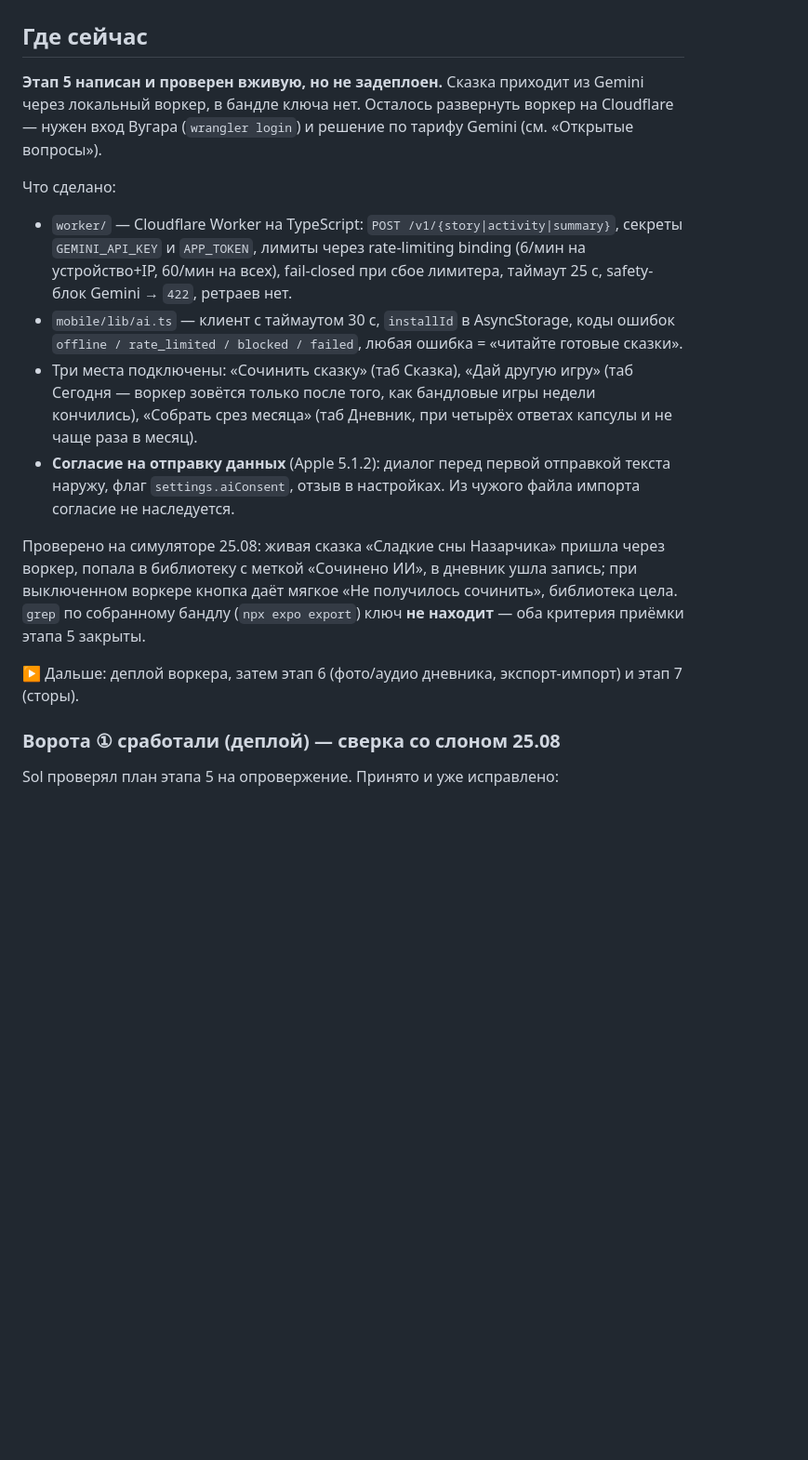
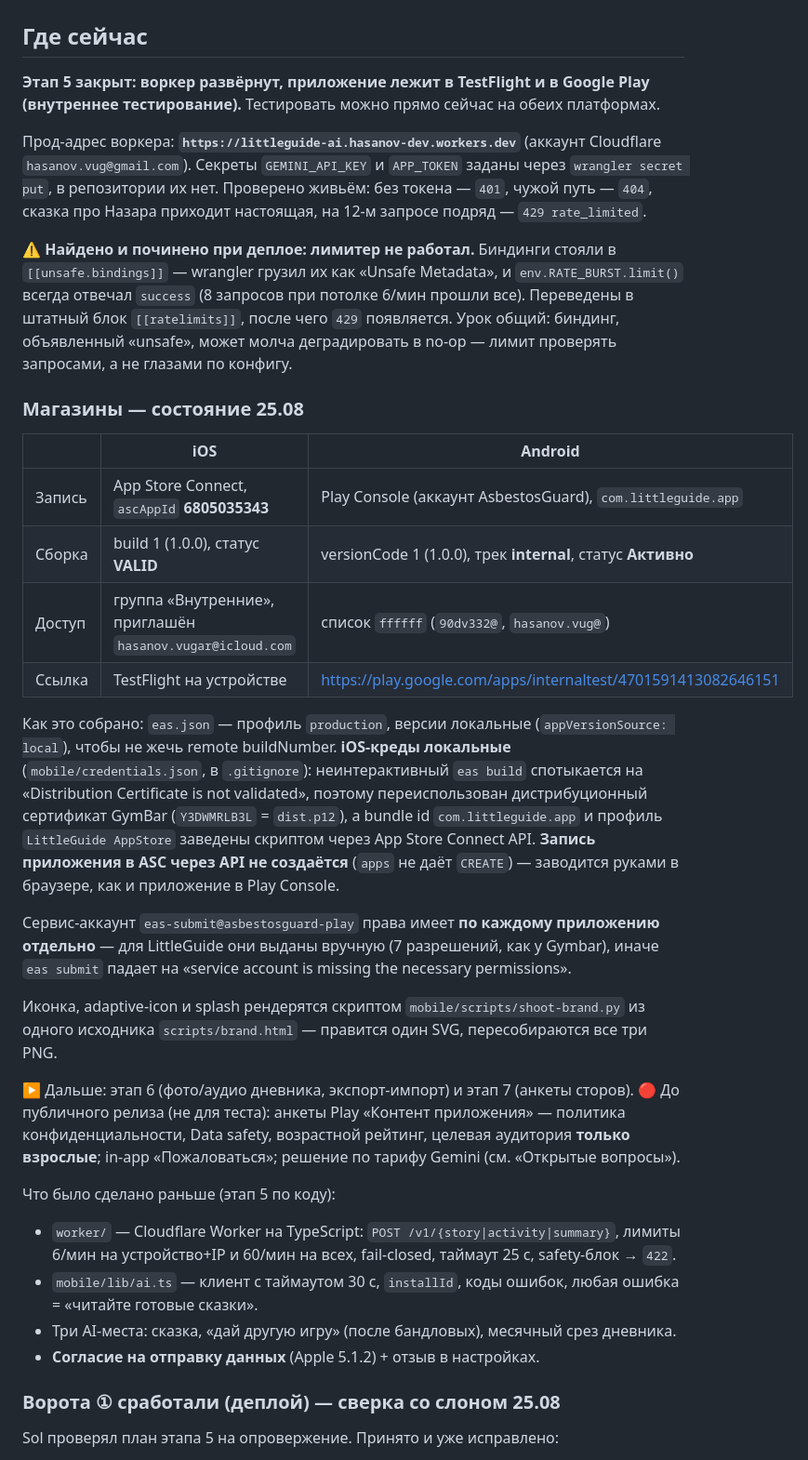
Before and after one commit to hasanovvug-gif/LittleGuide, a Markdown page: docs/state/2026-08-23-littleguide-expo.md, the part around the change. Shown at 93% size. GitHub-like rendering; blank space fills up the shorter version.

Commit message:
docs(state): воркер развёрнут, сборки в TestFlight и Play internal
Co-Authored-By: Claude Opus 5 <noreply@anthropic.com>

```diff
--- a/docs/state/2026-08-23-littleguide-expo.md
+++ b/docs/state/2026-08-23-littleguide-expo.md
@@ -10,29 +10,56 @@ paths: mobile, worker, design, docs/appstore
 
 ## Где сейчас
 
-**Этап 5 написан и проверен вживую, но не задеплоен.** Сказка приходит из Gemini через локальный
-воркер, в бандле ключа нет. Осталось развернуть воркер на Cloudflare — нужен вход Вугара
-(`wrangler login`) и решение по тарифу Gemini (см. «Открытые вопросы»).
+**Этап 5 закрыт: воркер развёрнут, приложение лежит в TestFlight и в Google Play (внутреннее
+тестирование).** Тестировать можно прямо сейчас на обеих платформах.
 
-Что сделано:
+Прод-адрес воркера: **`https://littleguide-ai.hasanov-dev.workers.dev`** (аккаунт Cloudflare
+`hasanov.vug@gmail.com`). Секреты `GEMINI_API_KEY` и `APP_TOKEN` заданы через `wrangler secret put`,
+в репозитории их нет. Проверено живьём: без токена — `401`, чужой путь — `404`, сказка про Назара
+приходит настоящая, на 12-м запросе подряд — `429 rate_limited`.
+
+⚠️ **Найдено и починено при деплое: лимитер не работал.** Биндинги стояли в `[[unsafe.bindings]]` —
+wrangler грузил их как «Unsafe Metadata», и `env.RATE_BURST.limit()` всегда отвечал `success`
+(8 запросов при потолке 6/мин прошли все). Переведены в штатный блок `[[ratelimits]]`, после чего
+`429` появляется. Урок общий: биндинг, объявленный «unsafe», может молча деградировать в no-op —
+лимит проверять запросами, а не глазами по конфигу.
+
+### Магазины — состояние 25.08
+
+| | iOS | Android |
+|---|---|---|
+| Запись | App Store Connect, `ascAppId` **6805035343** | Play Console (аккаунт AsbestosGuard), `com.littleguide.app` |
+| Сборка | build 1 (1.0.0), статус **VALID** | versionCode 1 (1.0.0), трек **internal**, статус **Активно** |
+| Доступ | группа «Внутренние», приглашён `hasanov.vugar@icloud.com` | список `ffffff` (`90dv332@`, `hasanov.vug@`) |
+| Ссылка | TestFlight на устройстве | https://play.google.com/apps/internaltest/4701591413082646151 |
+
+Как это собрано: `eas.json` — профиль `production`, версии локальные (`appVersionSource: local`),
+чтобы не жечь remote buildNumber. **iOS-креды локальные** (`mobile/credentials.json`, в `.gitignore`):
+неинтерактивный `eas build` спотыкается на «Distribution Certificate is not validated», поэтому
+переиспользован дистрибуционный сертификат GymBar (`Y3DWMRLB3L` = `dist.p12`), а bundle id
+`com.littleguide.app` и профиль `LittleGuide AppStore` заведены скриптом через App Store Connect API.
+**Запись приложения в ASC через API не создаётся** (`apps` не даёт `CREATE`) — заводится руками
+в браузере, как и приложение в Play Console.
+
+Сервис-аккаунт `eas-submit@asbestosguard-play` права имеет **по каждому приложению отдельно** —
+для LittleGuide они выданы вручную (7 разрешений, как у Gymbar), иначе `eas submit` падает на
+«service account is missing the necessary permissions».
+
+Иконка, adaptive-icon и splash рендерятся скриптом `mobile/scripts/shoot-brand.py` из одного
+исходника `scripts/brand.html` — правится один SVG, пересобираются все три PNG.
+
+▶ Дальше: этап 6 (фото/аудио дневника, экспорт-импорт) и этап 7 (анкеты сторов).
+🔴 До публичного релиза (не для теста): анкеты Play «Контент приложения» — политика
+конфиденциальности, Data safety, возрастной рейтинг, целевая аудитория **только взрослые**;
+in-app «Пожаловаться»; решение по тарифу Gemini (см. «Открытые вопросы»).
+
+Что было сделано раньше (этап 5 по коду):
 - `worker/` — Cloudflare Worker на TypeScript: `POST /v1/{story|activity|summary}`,
-  секреты `GEMINI_API_KEY` и `APP_TOKEN`, лимиты через rate-limiting binding
-  (6/мин на устройство+IP, 60/мин на всех), fail-closed при сбое лимитера, таймаут 25 с,
-  safety-блок Gemini → `422`, ретраев нет.
-- `mobile/lib/ai.ts` — клиент с таймаутом 30 с, `installId` в AsyncStorage, коды ошибок
-  `offline / rate_limited / blocked / failed`, любая ошибка = «читайте готовые сказки».
-- Три места подключены: «Сочинить сказку» (таб Сказка), «Дай другую игру» (таб Сегодня —
-  воркер зовётся только после того, как бандловые игры недели кончились), «Собрать срез месяца»
-  (таб Дневник, при четырёх ответах капсулы и не чаще раза в месяц).
-- **Согласие на отправку данных** (Apple 5.1.2): диалог перед первой отправкой текста наружу,
-  флаг `settings.aiConsent`, отзыв в настройках. Из чужого файла импорта согласие не наследуется.
-
-Проверено на симуляторе 25.08: живая сказка «Сладкие сны Назарчика» пришла через воркер,
-попала в библиотеку с меткой «Сочинено ИИ», в дневник ушла запись; при выключенном воркере
-кнопка даёт мягкое «Не получилось сочинить», библиотека цела. `grep` по собранному бандлу
-(`npx expo export`) ключ **не находит** — оба критерия приёмки этапа 5 закрыты.
-
-▶ Дальше: деплой воркера, затем этап 6 (фото/аудио дневника, экспорт-импорт) и этап 7 (сторы).
+  лимиты 6/мин на устройство+IP и 60/мин на всех, fail-closed, таймаут 25 с, safety-блок → `422`.
+- `mobile/lib/ai.ts` — клиент с таймаутом 30 с, `installId`, коды ошибок, любая ошибка =
+  «читайте готовые сказки».
+- Три AI-места: сказка, «дай другую игру» (после бандловых), месячный срез дневника.
+- **Согласие на отправку данных** (Apple 5.1.2) + отзыв в настройках.
 
 ### Ворота ① сработали (деплой) — сверка со слоном 25.08
 
```
